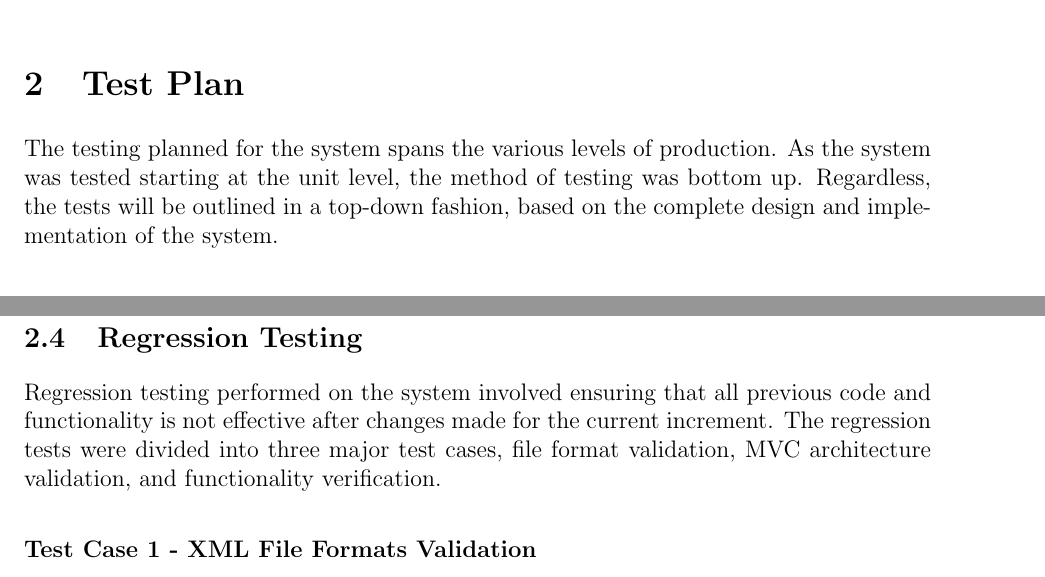
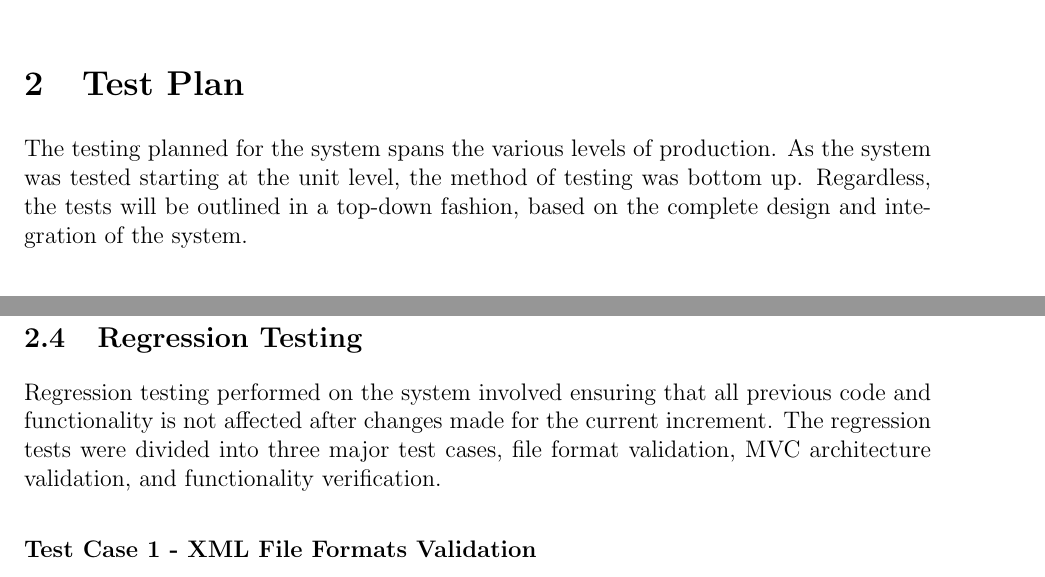
Before and after one commit to mafaucher/COMP354, a LaTeX document (doc/Increment 3/Inc3-G1.tex): two parts of pages 2 and 6 of 20, joined at a grey line, cut so that both start at the same text. Compiled offline with pdfLaTeX.

Commit message:
really last changes

```diff
--- a/doc/Increment 3/Inc3-G1.tex
+++ b/doc/Increment 3/Inc3-G1.tex
@@ -71,7 +71,7 @@ The information contained in this document includes a brief overview of the form
 \section{Test Plan}
 
 {
-The testing planned for the system spans the various levels of production. As the system was tested starting at the unit level, the method of testing was bottom up. Regardless, the tests will be outlined in a top-down fashion, based on the complete design and implementation of the system. \\
+The testing planned for the system spans the various levels of production. As the system was tested starting at the unit level, the method of testing was bottom up. Regardless, the tests will be outlined in a top-down fashion, based on the complete design and integration of the system. \\
 }
 
 \subsection{System Level Test Cases}
@@ -343,7 +343,7 @@ Ensure that the title being set is valid according to its type.
 
 \subsection{Regression Testing}
 {
-Regression testing performed on the system involved ensuring that all previous code and functionality is not effective after changes made for the current increment. The regression tests were divided into three major test cases, file format validation, MVC architecture validation, and functionality verification.
+Regression testing performed on the system involved ensuring that all previous code and functionality is not affected after changes made for the current increment. The regression tests were divided into three major test cases, file format validation, MVC architecture validation, and functionality verification.
 }
 \subsubsection{Test Case 1 - XML File Formats Validation}
 \begin{quote}
```
Also changed, not shown: doc/Increment 3/Inc3-G1.pdf, doc/Increment 3/se-test-doc-template.pdf, 3 other files.
